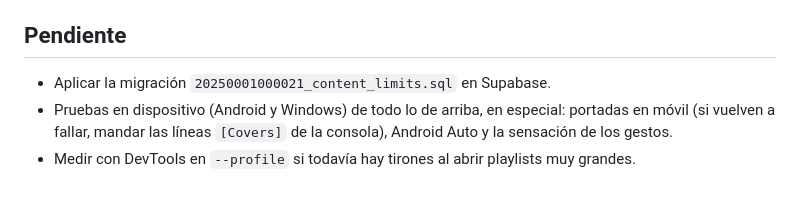
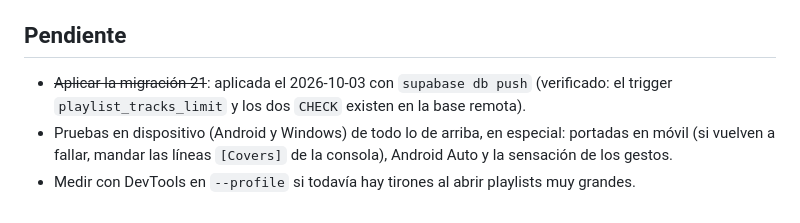
Before and after one commit to NotJcao17/syncora-player, a Markdown page: docs/fases/correcciones_r5.md, the part around the change. GitHub-like rendering.

Commit message:
docs: migracion 21 aplicada

```diff
--- a/docs/fases/correcciones_r5.md
+++ b/docs/fases/correcciones_r5.md
@@ -134,7 +134,8 @@ Sesión del 2026-10-03. Plan, diagnóstico, decisiones y estado. Cada bundle cer
 
 ## Pendiente
 
-- Aplicar la migración `20250001000021_content_limits.sql` en Supabase.
+- ~~Aplicar la migración 21~~: aplicada el 2026-10-03 con `supabase db push` (verificado: el
+  trigger `playlist_tracks_limit` y los dos `CHECK` existen en la base remota).
 - Pruebas en dispositivo (Android y Windows) de todo lo de arriba, en especial: portadas en móvil
   (si vuelven a fallar, mandar las líneas `[Covers]` de la consola), Android Auto y la sensación de
   los gestos.
```
Also changed, not shown: CLAUDE.md (+2 -2 lines).
